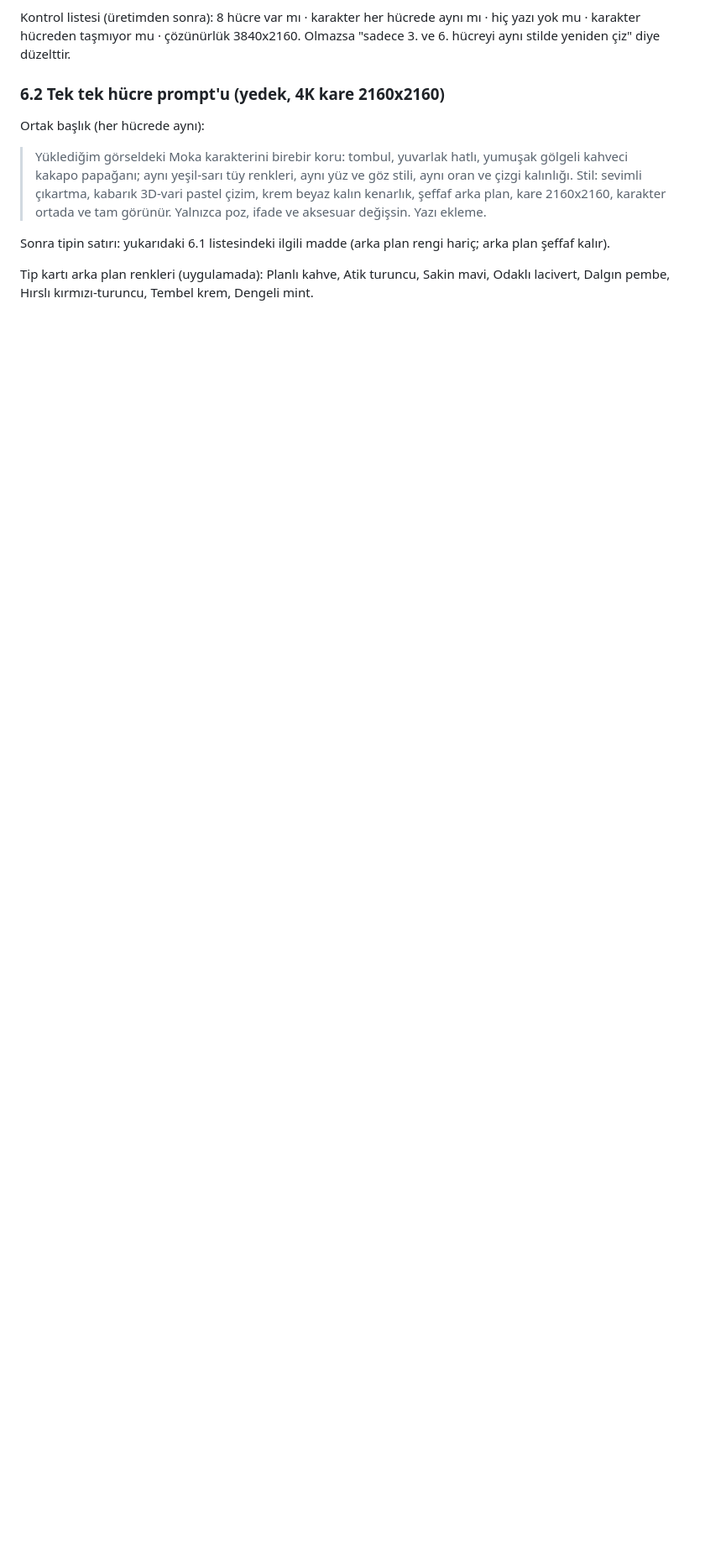
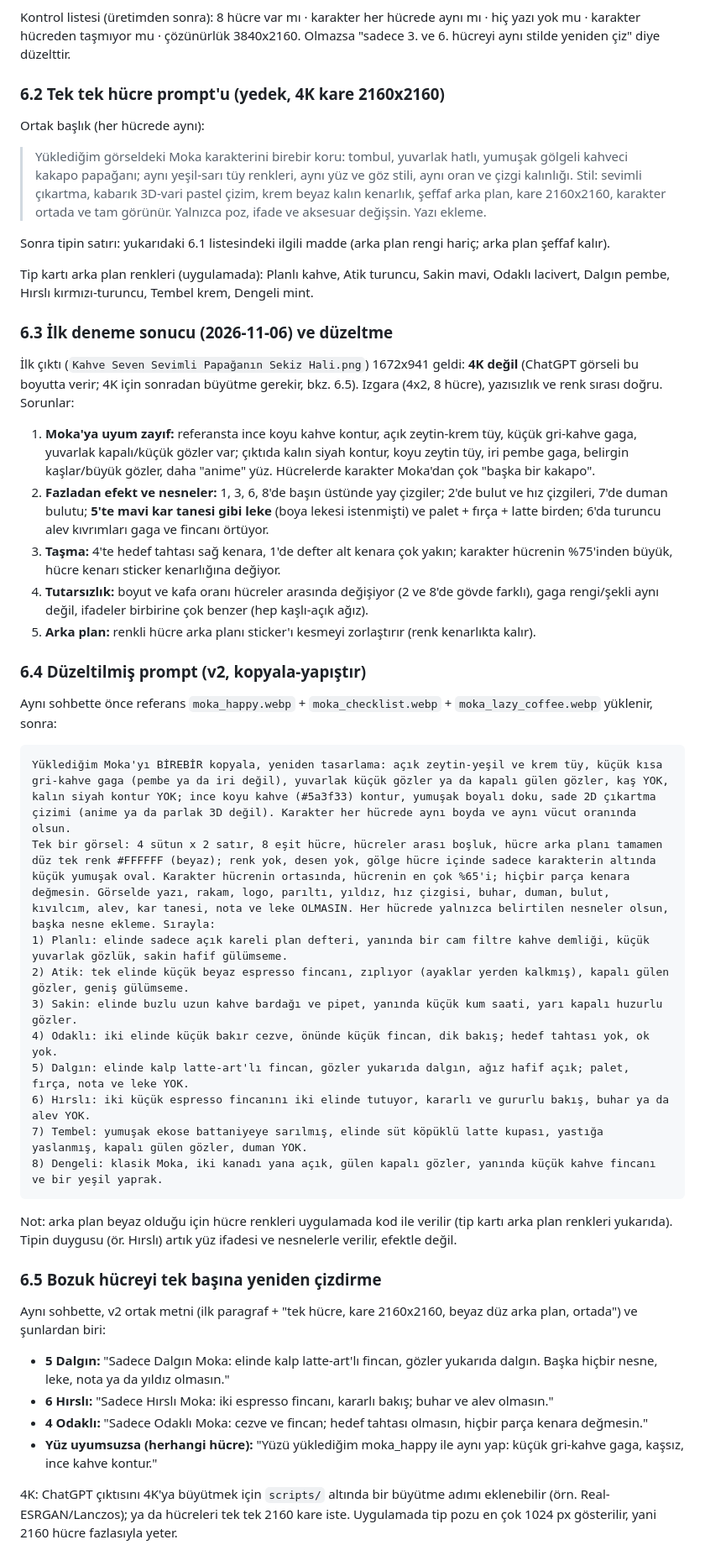
Before and after one commit to melimali/Homezy, a Markdown page: docs/moka-disiplin-testi.md, the part around the change. Shown at 84% size. GitHub-like rendering; blank space fills up the shorter version.

Commit message:
Doküman: ilk 8'li görsel analizi, v2 prompt ve hücre düzeltme prompt'ları
Co-Authored-By: Claude Sonnet 5.5 <noreply@anthropic.com>
Claude-Session: https://claude.ai/code/session_01SaDd7chWqDDVHats5YNYzy

````diff
--- a/docs/moka-disiplin-testi.md
+++ b/docs/moka-disiplin-testi.md
@@ -173,3 +173,36 @@ Ortak başlık (her hücrede aynı):
 Sonra tipin satırı: yukarıdaki 6.1 listesindeki ilgili madde (arka plan rengi hariç; arka plan şeffaf kalır).
 
 Tip kartı arka plan renkleri (uygulamada): Planlı kahve, Atik turuncu, Sakin mavi, Odaklı lacivert, Dalgın pembe, Hırslı kırmızı-turuncu, Tembel krem, Dengeli mint.
+
+### 6.3 İlk deneme sonucu (2026-11-06) ve düzeltme
+İlk çıktı (`Kahve Seven Sevimli Papağanın Sekiz Hali.png`) 1672x941 geldi: **4K değil** (ChatGPT görseli bu boyutta verir; 4K için sonradan büyütme gerekir, bkz. 6.5). Izgara (4x2, 8 hücre), yazısızlık ve renk sırası doğru. Sorunlar:
+1. **Moka'ya uyum zayıf:** referansta ince koyu kahve kontur, açık zeytin-krem tüy, küçük gri-kahve gaga, yuvarlak kapalı/küçük gözler var; çıktıda kalın siyah kontur, koyu zeytin tüy, iri pembe gaga, belirgin kaşlar/büyük gözler, daha "anime" yüz. Hücrelerde karakter Moka'dan çok "başka bir kakapo".
+2. **Fazladan efekt ve nesneler:** 1, 3, 6, 8'de başın üstünde yay çizgiler; 2'de bulut ve hız çizgileri, 7'de duman bulutu; **5'te mavi kar tanesi gibi leke** (boya lekesi istenmişti) ve palet + fırça + latte birden; 6'da turuncu alev kıvrımları gaga ve fincanı örtüyor.
+3. **Taşma:** 4'te hedef tahtası sağ kenara, 1'de defter alt kenara çok yakın; karakter hücrenin %75'inden büyük, hücre kenarı sticker kenarlığına değiyor.
+4. **Tutarsızlık:** boyut ve kafa oranı hücreler arasında değişiyor (2 ve 8'de gövde farklı), gaga rengi/şekli aynı değil, ifadeler birbirine çok benzer (hep kaşlı-açık ağız).
+5. **Arka plan:** renkli hücre arka planı sticker'ı kesmeyi zorlaştırır (renk kenarlıkta kalır).
+
+### 6.4 Düzeltilmiş prompt (v2, kopyala-yapıştır)
+Aynı sohbette önce referans `moka_happy.webp` + `moka_checklist.webp` + `moka_lazy_coffee.webp` yüklenir, sonra:
+```
+Yüklediğim Moka'yı BİREBİR kopyala, yeniden tasarlama: açık zeytin-yeşil ve krem tüy, küçük kısa gri-kahve gaga (pembe ya da iri değil), yuvarlak küçük gözler ya da kapalı gülen gözler, kaş YOK, kalın siyah kontur YOK; ince koyu kahve (#5a3f33) kontur, yumuşak boyalı doku, sade 2D çıkartma çizimi (anime ya da parlak 3D değil). Karakter her hücrede aynı boyda ve aynı vücut oranında olsun.
+Tek bir görsel: 4 sütun x 2 satır, 8 eşit hücre, hücreler arası boşluk, hücre arka planı tamamen düz tek renk #FFFFFF (beyaz); renk yok, desen yok, gölge hücre içinde sadece karakterin altında küçük yumuşak oval. Karakter hücrenin ortasında, hücrenin en çok %65'i; hiçbir parça kenara değmesin. Görselde yazı, rakam, logo, parıltı, yıldız, hız çizgisi, buhar, duman, bulut, kıvılcım, alev, kar tanesi, nota ve leke OLMASIN. Her hücrede yalnızca belirtilen nesneler olsun, başka nesne ekleme. Sırayla:
+1) Planlı: elinde sadece açık kareli plan defteri, yanında bir cam filtre kahve demliği, küçük yuvarlak gözlük, sakin hafif gülümseme.
+2) Atik: tek elinde küçük beyaz espresso fincanı, zıplıyor (ayaklar yerden kalkmış), kapalı gülen gözler, geniş gülümseme.
+3) Sakin: elinde buzlu uzun kahve bardağı ve pipet, yanında küçük kum saati, yarı kapalı huzurlu gözler.
+4) Odaklı: iki elinde küçük bakır cezve, önünde küçük fincan, dik bakış; hedef tahtası yok, ok yok.
+5) Dalgın: elinde kalp latte-art'lı fincan, gözler yukarıda dalgın, ağız hafif açık; palet, fırça, nota ve leke YOK.
+6) Hırslı: iki küçük espresso fincanını iki elinde tutuyor, kararlı ve gururlu bakış, buhar ya da alev YOK.
+7) Tembel: yumuşak ekose battaniyeye sarılmış, elinde süt köpüklü latte kupası, yastığa yaslanmış, kapalı gülen gözler, duman YOK.
+8) Dengeli: klasik Moka, iki kanadı yana açık, gülen kapalı gözler, yanında küçük kahve fincanı ve bir yeşil yaprak.
+```
+Not: arka plan beyaz olduğu için hücre renkleri uygulamada kod ile verilir (tip kartı arka plan renkleri yukarıda). Tipin duygusu (ör. Hırslı) artık yüz ifadesi ve nesnelerle verilir, efektle değil.
+
+### 6.5 Bozuk hücreyi tek başına yeniden çizdirme
+Aynı sohbette, v2 ortak metni (ilk paragraf + "tek hücre, kare 2160x2160, beyaz düz arka plan, ortada") ve şunlardan biri:
+- **5 Dalgın:** "Sadece Dalgın Moka: elinde kalp latte-art'lı fincan, gözler yukarıda dalgın. Başka hiçbir nesne, leke, nota ya da yıldız olmasın."
+- **6 Hırslı:** "Sadece Hırslı Moka: iki espresso fincanı, kararlı bakış; buhar ve alev olmasın."
+- **4 Odaklı:** "Sadece Odaklı Moka: cezve ve fincan; hedef tahtası olmasın, hiçbir parça kenara değmesin."
+- **Yüz uyumsuzsa (herhangi hücre):** "Yüzü yüklediğim moka_happy ile aynı yap: küçük gri-kahve gaga, kaşsız, ince kahve kontur."
+
+4K: ChatGPT çıktısını 4K'ya büyütmek için `scripts/` altında bir büyütme adımı eklenebilir (örn. Real-ESRGAN/Lanczos); ya da hücreleri tek tek 2160 kare iste. Uygulamada tip pozu en çok 1024 px gösterilir, yani 2160 hücre fazlasıyla yeter.
````
